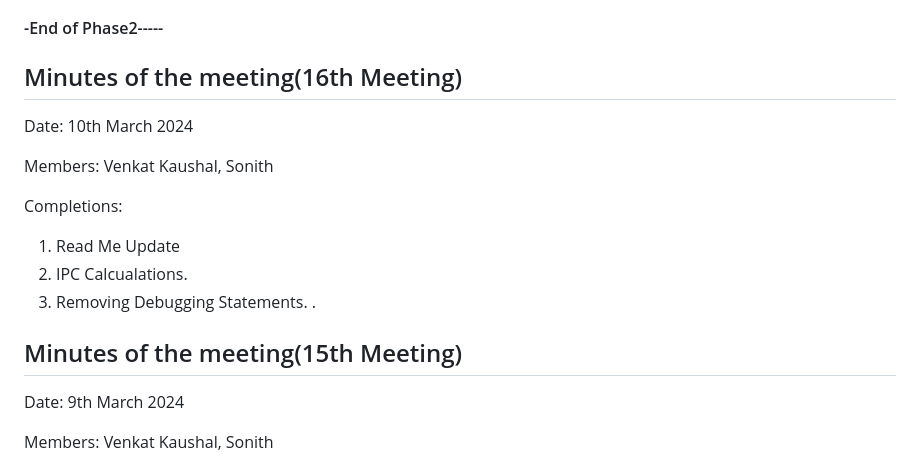
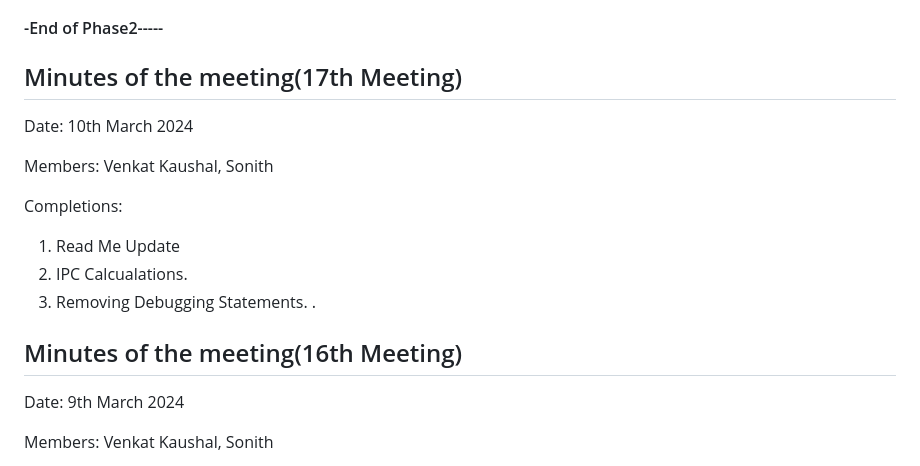
Before and after one commit to sonith17/CO_PROJECT, a Markdown page: README.md, the part around the change. GitHub-like rendering.

Commit message:
Read me correction

```diff
--- a/README.md
+++ b/README.md
@@ -8,7 +8,7 @@ Welcome to the Read Me file for the development of our RISC-V Dual Core Processo
 We are currently engaged in the development of a RISC-V Dual Core Processor. The RISC-V architecture offers an open standard instruction set architecture (ISA), providing flexibility and scalability for various computing needs. This processor design focuses simulation of the RISC-V architecture.
 
 #### -End of Phase2-----
-## Minutes of the meeting(16th Meeting)
+## Minutes of the meeting(17th Meeting)
 Date: 10th March 2024
 
 Members: Venkat Kaushal, Sonith
@@ -19,7 +19,7 @@ Completions:
 3. Removing Debugging Statements.
 .
 
-## Minutes of the meeting(15th Meeting)
+## Minutes of the meeting(16th Meeting)
 Date: 9th March 2024
 
 Members: Venkat Kaushal, Sonith
```
